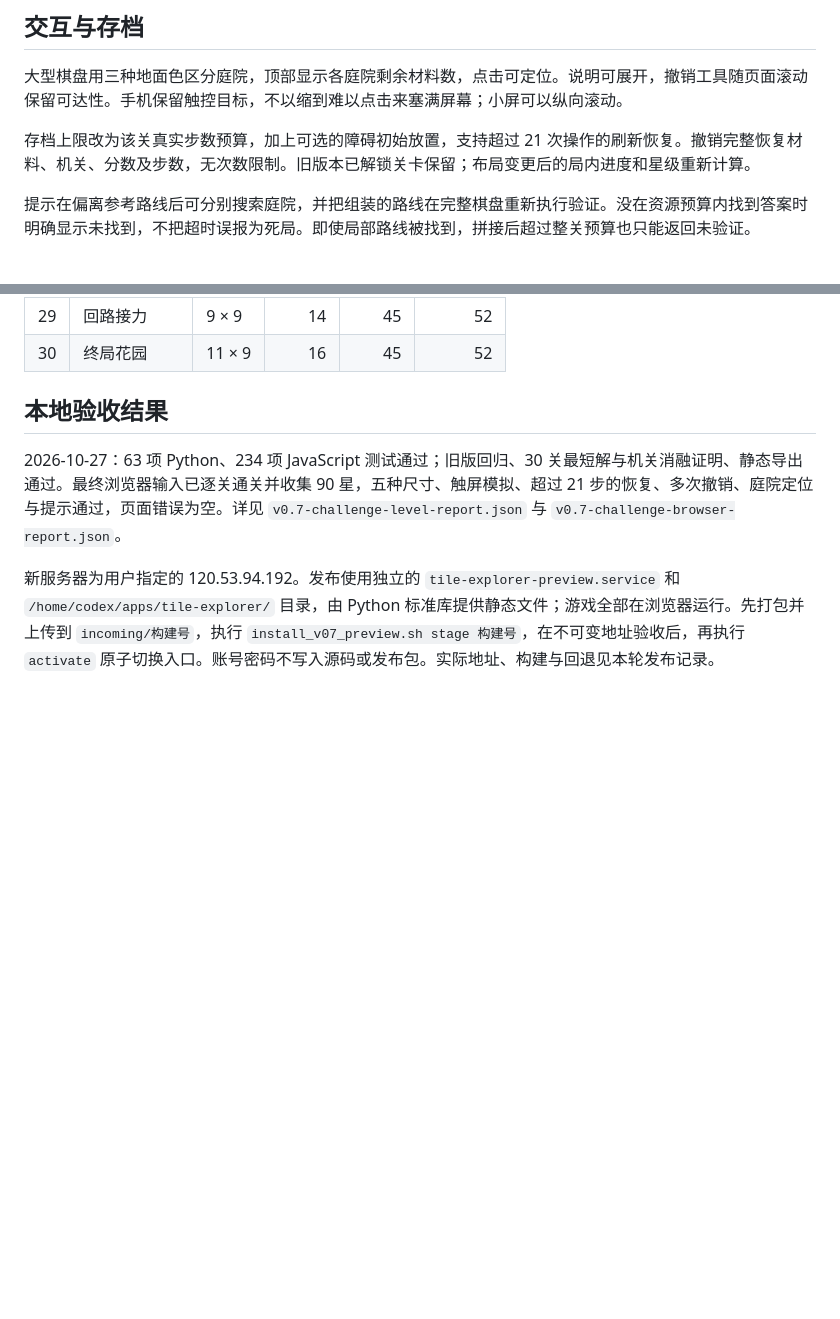
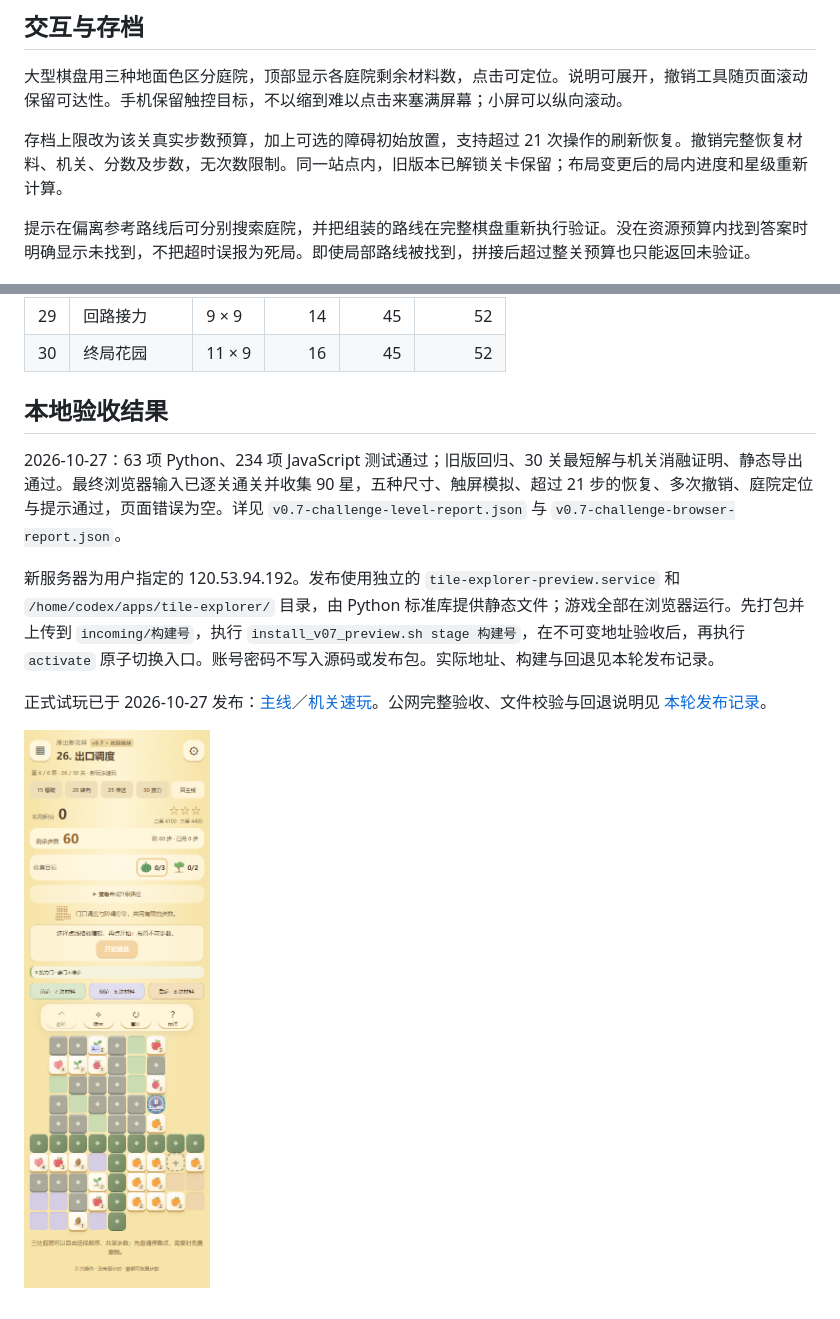
Before and after one commit to ApoTuT/Tile-Explorer, a Markdown page: docs/technical/v0.7-challenge.md, 2 parts joined by grey strips. Drawn GitHub-style; pictures changed too: docs/screenshots/slide-v07-challenge-26.png (added); blank space fills up the shorter version.

Commit message:
docs: record verified challenge release on new preview host

```diff
--- a/docs/technical/v0.7-challenge.md
+++ b/docs/technical/v0.7-challenge.md
@@ -39,7 +39,7 @@
 
 大型棋盘用三种地面色区分庭院，顶部显示各庭院剩余材料数，点击可定位。说明可展开，撤销工具随页面滚动保留可达性。手机保留触控目标，不以缩到难以点击来塞满屏幕；小屏可以纵向滚动。
 
-存档上限改为该关真实步数预算，加上可选的障碍初始放置，支持超过 21 次操作的刷新恢复。撤销完整恢复材料、机关、分数及步数，无次数限制。旧版本已解锁关卡保留；布局变更后的局内进度和星级重新计算。
+存档上限改为该关真实步数预算，加上可选的障碍初始放置，支持超过 21 次操作的刷新恢复。撤销完整恢复材料、机关、分数及步数，无次数限制。同一站点内，旧版本已解锁关卡保留；布局变更后的局内进度和星级重新计算。
 
 提示在偏离参考路线后可分别搜索庭院，并把组装的路线在完整棋盘重新执行验证。没在资源预算内找到答案时明确显示未找到，不把超时误报为死局。即使局部路线被找到，拼接后超过整关预算也只能返回未验证。
 
@@ -91,3 +91,7 @@
 2026-10-27：63 项 Python、234 项 JavaScript 测试通过；旧版回归、30 关最短解与机关消融证明、静态导出通过。最终浏览器输入已逐关通关并收集 90 星，五种尺寸、触屏模拟、超过 21 步的恢复、多次撤销、庭院定位与提示通过，页面错误为空。详见 `v0.7-challenge-level-report.json` 与 `v0.7-challenge-browser-report.json`。
 
 新服务器为用户指定的 120.53.94.192。发布使用独立的 `tile-explorer-preview.service` 和 `/home/codex/apps/tile-explorer/` 目录，由 Python 标准库提供静态文件；游戏全部在浏览器运行。先打包并上传到 `incoming/构建号`，执行 `install_v07_preview.sh stage 构建号`，在不可变地址验收后，再执行 `activate` 原子切换入口。账号密码不写入源码或发布包。实际地址、构建与回退见本轮发布记录。
+
+正式试玩已于 2026-10-27 发布：[主线](http://120.53.94.192/tile-explorer/)／[机关速玩](http://120.53.94.192/tile-explorer/?demo=25)。公网完整验收、文件校验与回退说明见 [本轮发布记录](v0.7-challenge-deployment.md)。
+
+![第26关：九列、三处庭院、21块材料](../screenshots/slide-v07-challenge-26.png)
```
Also changed, not shown: README.md (+1 -1 lines), docs/technical/v0.7-challenge-deployment.md (added, +39 -0 lines), 5 other files.
